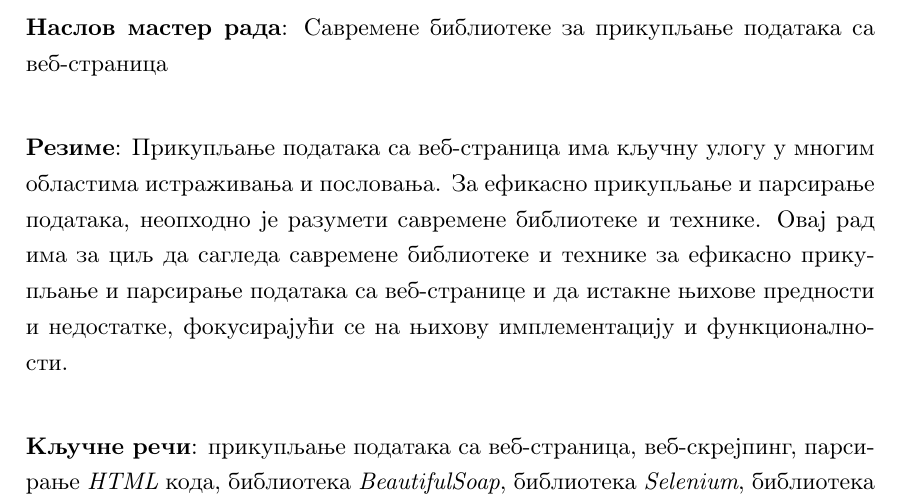
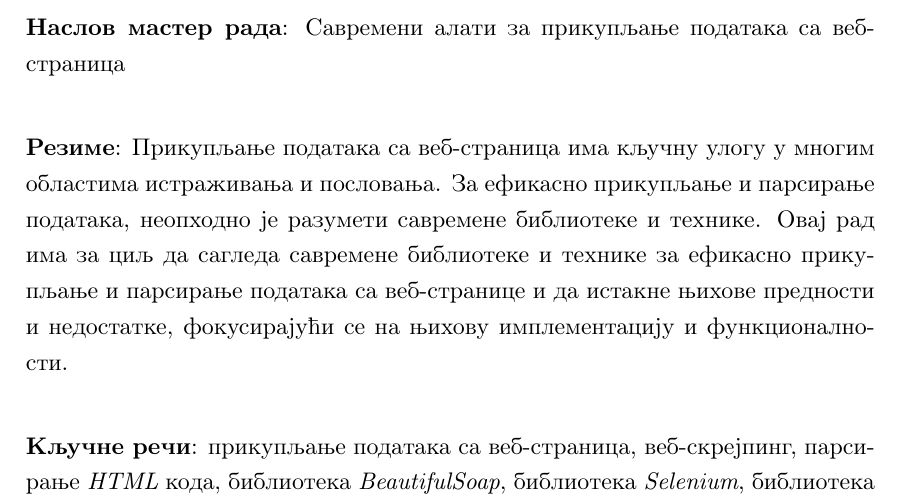
Before and after one commit to zokaaagajich/web-scraping, a LaTeX book (latex/matfmaster-primer.tex): part of page 4 of 62, cut so that both start at the same text. Compiled offline with pdfLaTeX.

Commit message:
Promeniti naslov

```diff
--- a/latex/matfmaster-primer.tex
+++ b/latex/matfmaster-primer.tex
@@ -44,7 +44,7 @@
 % Ime kandidata na srpskom jeziku (u odabranom pismu)
 \autor{Зорана Гајић}
 % Naslov teze na srpskom jeziku (u odabranom pismu)
-\naslov{Савремене библиотеке за прикупљање података са веб-страница}
+\naslov{Савремени алати за прикупљање података са веб-страница}
 % Godina u kojoj je teza predana komisiji
 \godina{2023}
 % Ime i afilijacija mentora (u odabranom pismu)
```
Also changed, not shown: master teza/MasterRadZoranaGajic.pdf.
